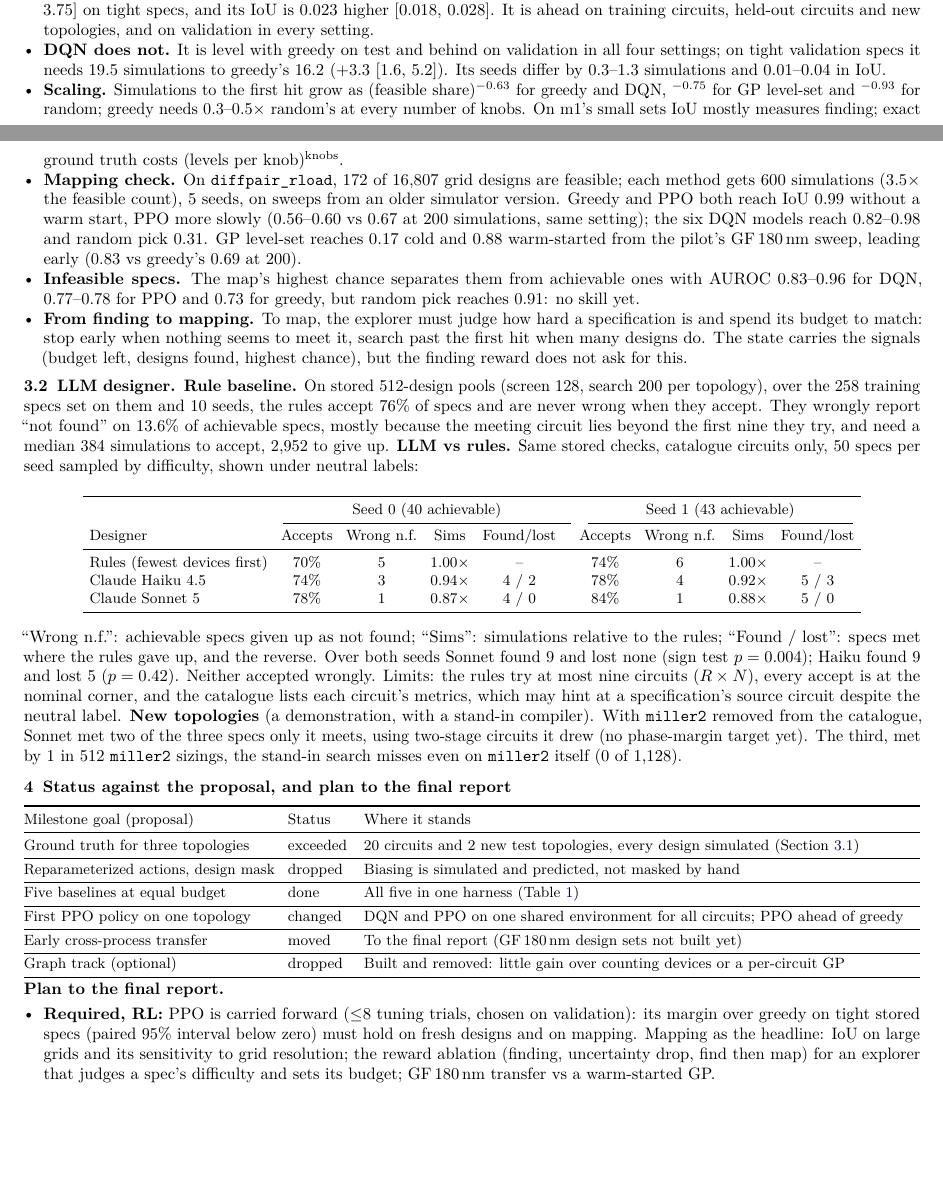
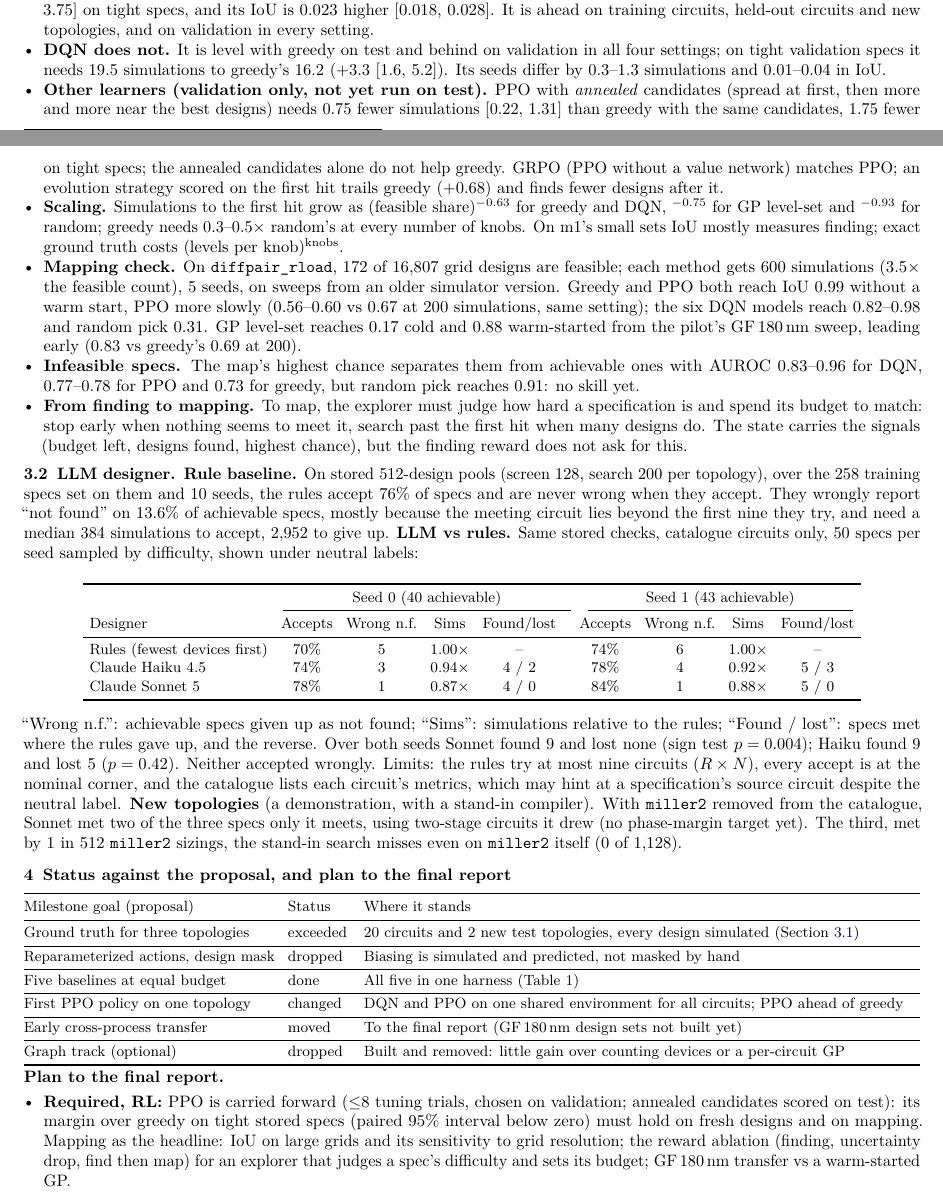
Before and after one commit to RenzhiL/EE599-Project-Milestone-Report, a LaTeX document (milestone.tex): two parts of pages 2 and 3 of 4, joined at a grey line, cut so that both start at the same text, the shorter picture padded with empty space. Compiled offline with pdfLaTeX.

Commit message:
Results: Taman's explorers on validation (annealed-candidate PPO, GRPO, evolution strategy); his contribution entry; plan scores annealed PPO on test
Co-Authored-By: Claude Opus 5.5 <noreply@anthropic.com>
Claude-Session: https://claude.ai/code/session_01W4c7imEnvRmFkm83vWrMUU

```diff
--- a/milestone.tex
+++ b/milestone.tex
@@ -209,6 +209,10 @@
   \item \textbf{DQN does not.} It is level with greedy on test and behind on validation in all four settings; on tight
   validation specs it needs 19.5 simulations to greedy's 16.2 ($+3.3$ [1.6, 5.2]). Its seeds differ by 0.3--1.3
   simulations and 0.01--0.04 in IoU.
+  \item \textbf{Other learners (validation only, not yet run on test).} PPO with \emph{annealed} candidates (spread at
+  first, then more and more near the best designs) needs 0.75 fewer simulations [0.22, 1.31] than greedy with the same
+  candidates, 1.75 fewer on tight specs; the annealed candidates alone do not help greedy. GRPO (PPO without a value
+  network) matches PPO; an evolution strategy scored on the first hit trails greedy (+0.68) and finds fewer designs after it.
   \item \textbf{Scaling.} Simulations to the first hit grow as (feasible share)$^{-0.63}$ for greedy and DQN,
   $^{-0.75}$ for GP level-set and $^{-0.93}$ for random; greedy needs 0.3--0.5$\times$ random's at every number of
   knobs. On m1's small sets IoU mostly measures finding; exact ground truth costs (levels per knob)$^{\text{knobs}}$.
@@ -275,7 +279,7 @@
 
 \textbf{Plan to the final report.}
 \begin{itemize}
-  \item \textbf{Required, RL:} PPO is carried forward ($\le$8 tuning trials, chosen on validation): its margin over greedy on tight
+  \item \textbf{Required, RL:} PPO is carried forward ($\le$8 tuning trials, chosen on validation; annealed candidates scored on test): its margin over greedy on tight
   stored specs (paired 95\% interval below zero) must hold on fresh designs and on mapping. Mapping as the headline:
   IoU on large grids and its sensitivity to grid resolution; the reward ablation (finding, uncertainty drop, find
   then map) for an explorer that judges a spec's difficulty and sets its budget; GF\,180\,nm transfer vs a warm-started GP.
```
Also changed, not shown: milestone.tex (4 more changed lines).
